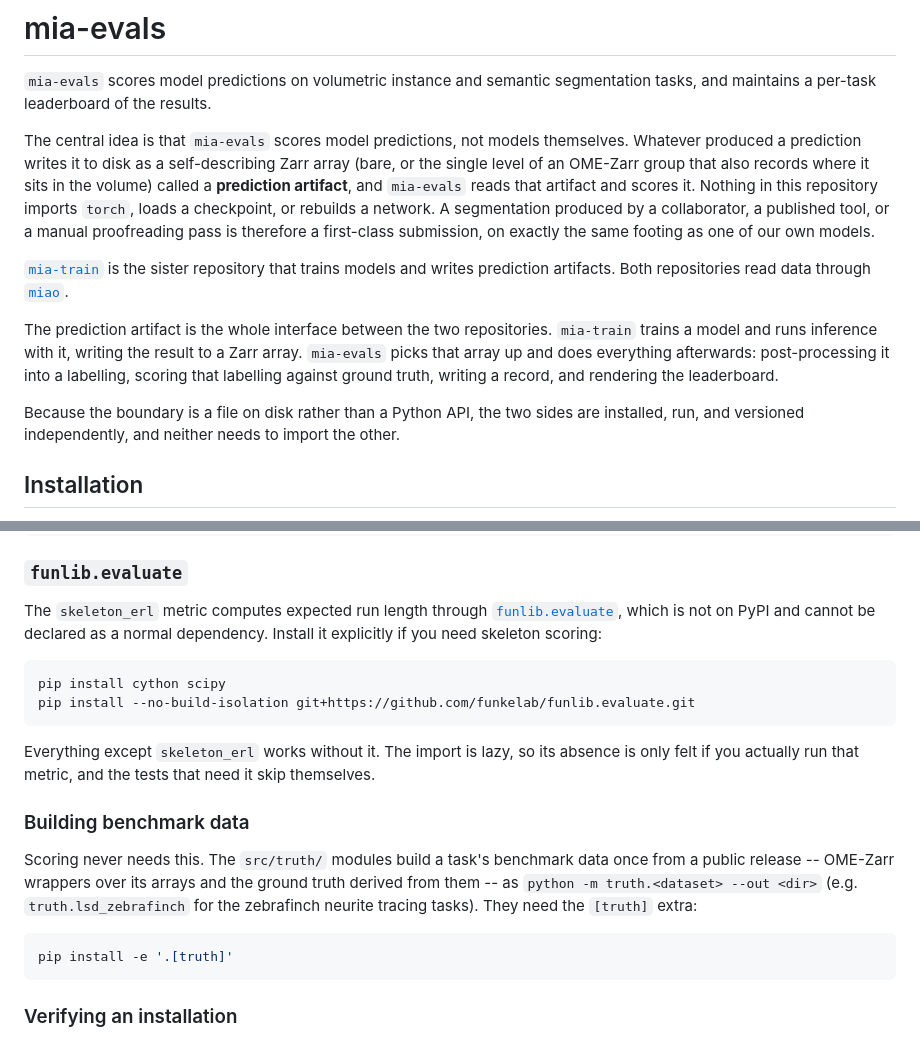
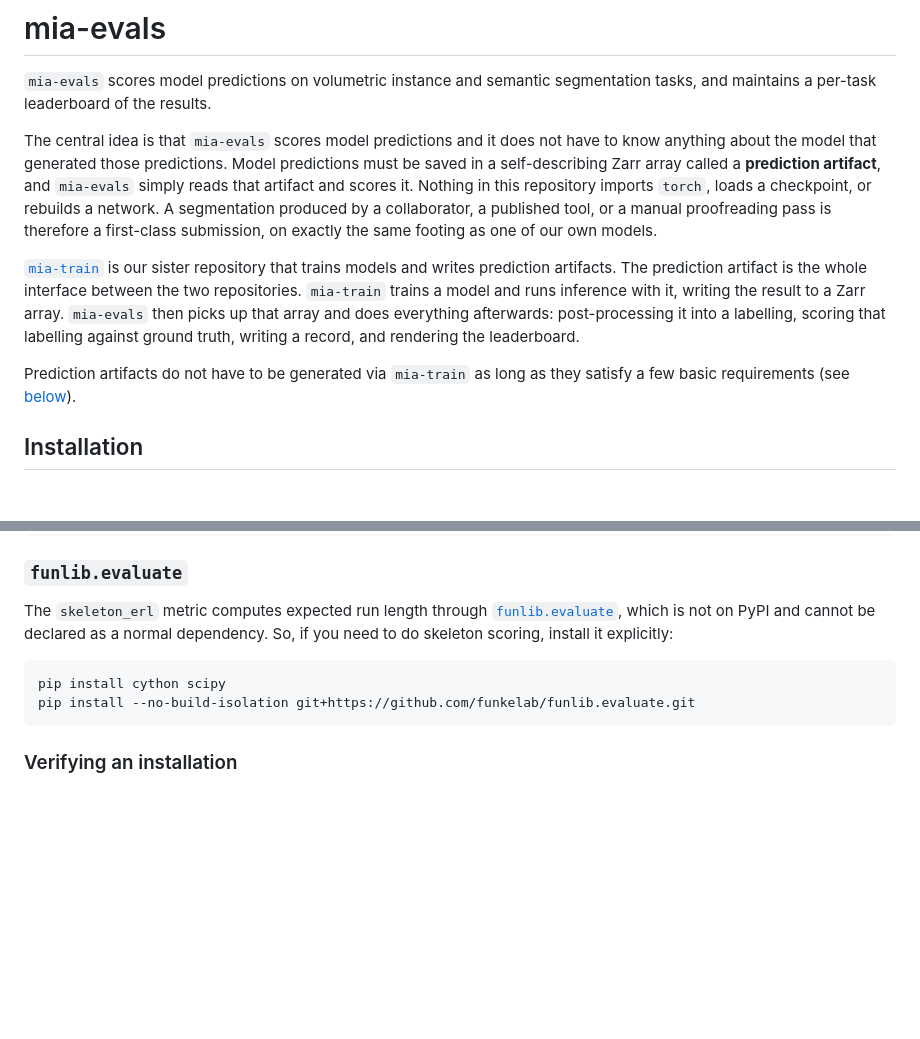
Before and after one commit to AI-HHMI/mia-evals, a Markdown page: README.md, 2 parts joined by grey strips. Drawn GitHub-style; blank space fills up the shorter version.

````diff
--- a/README.md
+++ b/README.md
@@ -3,25 +3,21 @@
 `mia-evals` scores model predictions on volumetric instance and semantic segmentation tasks, and maintains a per-task
 leaderboard of the results.
 
-The central idea is that `mia-evals` scores model predictions, not models themselves. Whatever produced a prediction
-writes it to disk as a self-describing Zarr array (bare, or the single level of an OME-Zarr
-group that also records where it sits in the volume) called a **prediction artifact**, and `mia-evals`
-reads that artifact and scores it. Nothing in this repository imports `torch`, loads a checkpoint,
-or rebuilds a network. A segmentation produced by a collaborator, a published tool, or a manual
-proofreading pass is therefore a first-class submission, on exactly the same footing as one of our
-own models.
+The central idea is that `mia-evals` scores model predictions and it does not have to know anything about
+the model that generated those predictions. Model predictions must be saved in a self-describing Zarr array
+called a **prediction artifact**, and `mia-evals` simply reads that artifact and scores it.
+Nothing in this repository imports `torch`, loads a checkpoint, or rebuilds a network.
+A segmentation produced by a collaborator, a published tool, or a manual proofreading pass is therefore
+a first-class submission, on exactly the same footing as one of our own models.
 
-[`mia-train`](https://github.com/AI-HHMI/mia-train) is the sister repository that trains models and
-writes prediction artifacts. Both repositories read data through
-[`miao`](https://pypi.org/project/miao-io/).
-
-The prediction artifact is the whole interface between the two repositories. `mia-train` trains a
-model and runs inference with it, writing the result to a Zarr array. `mia-evals` picks that array
-up and does everything afterwards: post-processing it into a labelling, scoring that labelling
+[`mia-train`](https://github.com/AI-HHMI/mia-train) is our sister repository that trains models and
+writes prediction artifacts. The prediction artifact is the whole interface between the two repositories.
+`mia-train` trains a model and runs inference with it, writing the result to a Zarr array. `mia-evals` then
+picks up that array and does everything afterwards: post-processing it into a labelling, scoring that labelling
 against ground truth, writing a record, and rendering the leaderboard.
 
-Because the boundary is a file on disk rather than a Python API, the two sides are installed, run,
-and versioned independently, and neither needs to import the other.
+Prediction artifacts do not have to be generated via `mia-train` as long as they satisfy a few basic requirements
+(see [below](#prediction-artifacts)).
 
 ## Installation
 
@@ -43,25 +39,11 @@ pip install -e '.[dev]'
 
 The `skeleton_erl` metric computes expected run length through
 [`funlib.evaluate`](https://github.com/funkelab/funlib.evaluate), which is not on PyPI and cannot be
-declared as a normal dependency. Install it explicitly if you need skeleton scoring:
+declared as a normal dependency. So, if you need to do skeleton scoring, install it explicitly:
 
 ```bash
 pip install cython scipy
 pip install --no-build-isolation git+https://github.com/funkelab/funlib.evaluate.git
-```
-
-Everything except `skeleton_erl` works without it. The import is lazy, so its absence is only felt
-if you actually run that metric, and the tests that need it skip themselves.
-
-### Building benchmark data
-
-Scoring never needs this. The `src/truth/` modules build a task's benchmark data once from a public
-release -- OME-Zarr wrappers over its arrays and the ground truth derived from them -- as
-`python -m truth.<dataset> --out <dir>` (e.g. `truth.lsd_zebrafinch` for the zebrafinch neurite
-tracing tasks). They need the `[truth]` extra:
-
-```bash
-pip install -e '.[truth]'
 ```
 
 ### Verifying an installation
````
